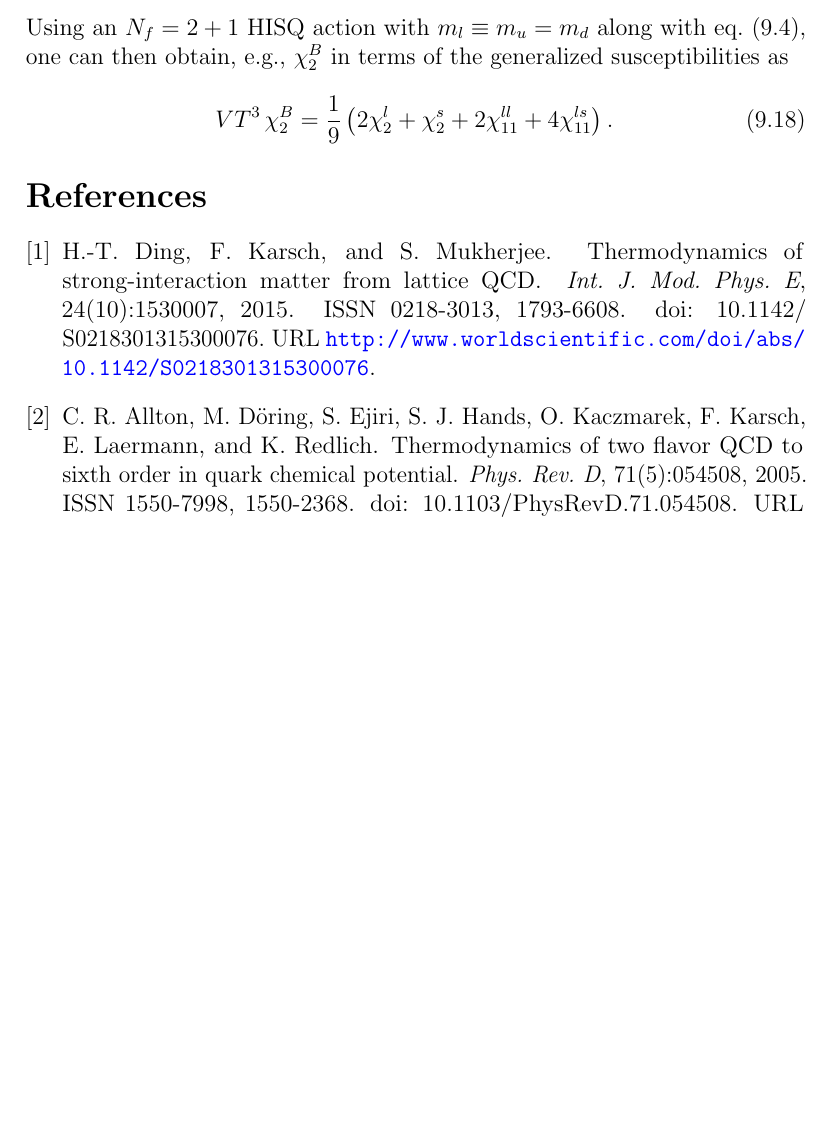
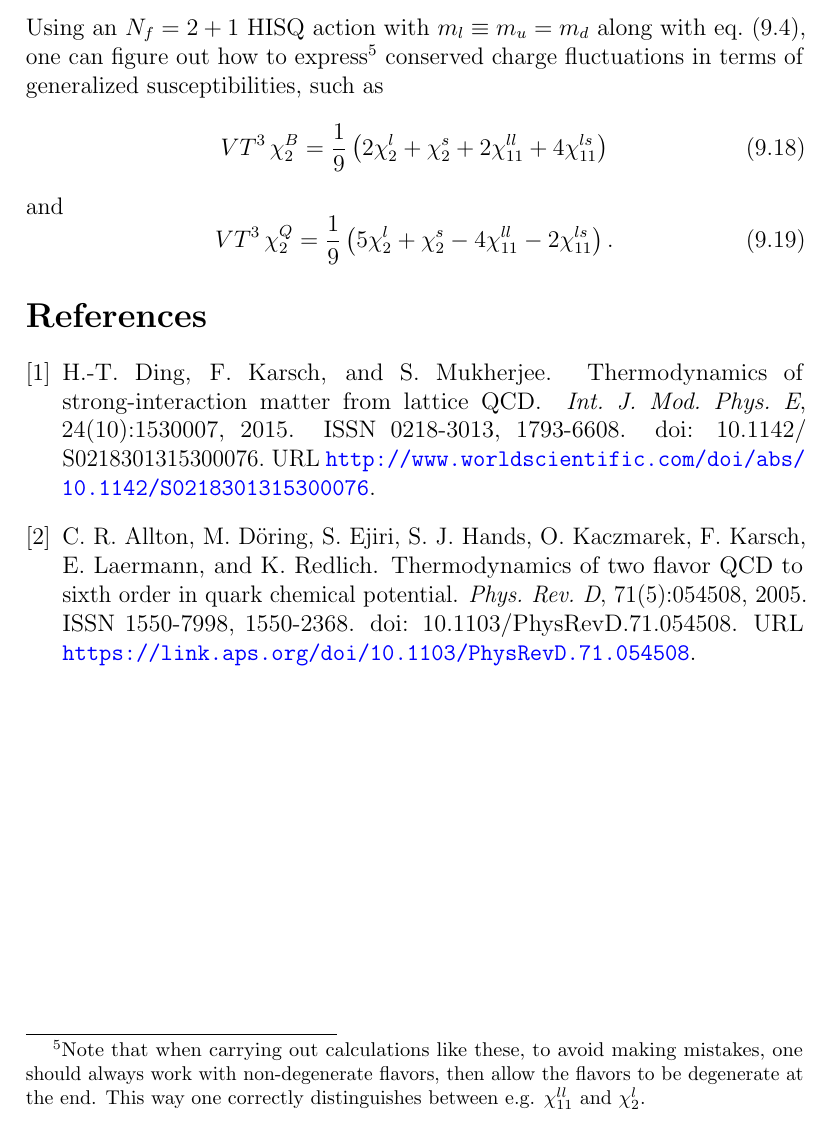
Before and after one commit to clarkedavida/researchNotes, a LaTeX thesis (0_researchnotes.tex, which reads ch_LFT_realPhysics.tex): part of page 163 of 241, cut so that both start at the same text, the shorter picture padded with empty space. Compiled offline with pdfLaTeX.

Commit message:
fixed a typo in realPhysics

```diff
--- a/ch_LFT_realPhysics.tex
+++ b/ch_LFT_realPhysics.tex
@@ -163,11 +163,20 @@ potential $\muh_f$. Similarly for two flavors $f\neq g$
                    & -\frac{1}{16}\ev{\tr D_f^{-1}D_f'}\ev{\tr D_g^{-1}D_g'}.
 \end{aligned}\end{equation}
 Using an $N_f=2+1$ HISQ action with $m_l\equiv m_u=m_d$ along with
-eq.~\eqref{eq:quark-conservedCharge}, one can then obtain, e.g., $\chi_2^B$ in
-terms of the generalized susceptibilities as
+eq.~\eqref{eq:quark-conservedCharge}, one can figure out how to
+express\footnote{Note that when carrying out calculations like these, to avoid making mistakes,
+one should always work with non-degenerate flavors, then allow the flavors to be
+degenerate at the end. This way one correctly distinguishes between e.g.
+$\chi_{11}^{ll}$ and $\chi_2^l$.} conserved charge fluctuations in terms of
+generalized susceptibilities, such as
 \begin{equation}
-  VT^3\,\chi_2^B=\frac{1}{9}\left(2\chi_2^l+\chi_2^s+2\chi_{11}^{ll}+4\chi_{11}^{ls}\right).
+  VT^3\,\chi_2^B=\frac{1}{9}\left(2\chi_2^l+\chi_2^s+2\chi_{11}^{ll}+4\chi_{11}^{ls}\right)
 \end{equation}
+and
+\begin{equation}
+  VT^3\,\chi_2^Q=\frac{1}{9}\left(5\chi_2^l+\chi_2^s-4\chi_{11}^{ll}-2\chi_{11}^{ls}\right).
+\end{equation}
+
 
 %\subsection{Practical facts about thermodynamic quantities}
 
```
Also changed, not shown: ch_LFT_realPhysics.tex (6 more changed lines).
